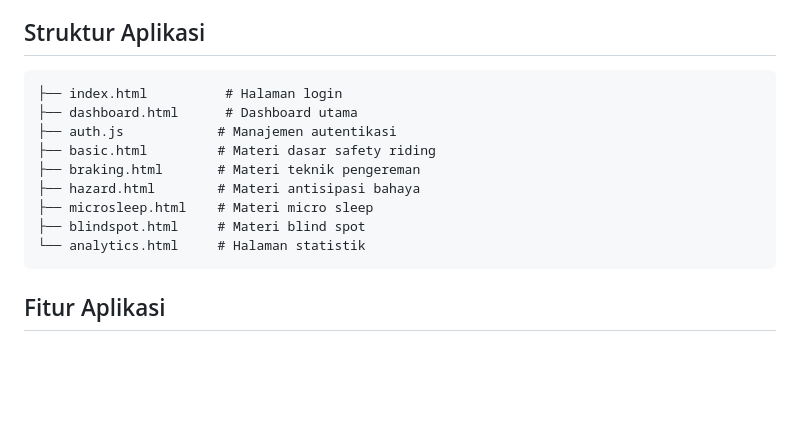
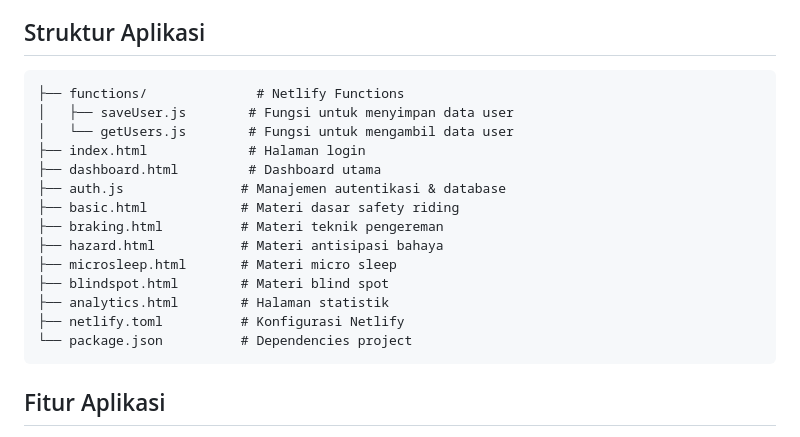
Before and after one commit to akhtar2025/blackboxai-1745238802762, a Markdown page: README.md, the part around one of its changes. GitHub-like rendering; blank space fills up the shorter version.

````diff
--- a/README.md
+++ b/README.md
@@ -6,15 +6,20 @@ Aplikasi pembelajaran online untuk keselamatan berkendara sepeda motor dengan fi
 ## Struktur Aplikasi
 
 ```
-├── index.html          # Halaman login
-├── dashboard.html      # Dashboard utama
-├── auth.js            # Manajemen autentikasi
-├── basic.html         # Materi dasar safety riding
-├── braking.html       # Materi teknik pengereman
-├── hazard.html        # Materi antisipasi bahaya
-├── microsleep.html    # Materi micro sleep
-├── blindspot.html     # Materi blind spot
-└── analytics.html     # Halaman statistik
+├── functions/              # Netlify Functions
+│   ├── saveUser.js        # Fungsi untuk menyimpan data user
+│   └── getUsers.js        # Fungsi untuk mengambil data user
+├── index.html             # Halaman login
+├── dashboard.html         # Dashboard utama
+├── auth.js               # Manajemen autentikasi & database
+├── basic.html            # Materi dasar safety riding
+├── braking.html          # Materi teknik pengereman
+├── hazard.html           # Materi antisipasi bahaya
+├── microsleep.html       # Materi micro sleep
+├── blindspot.html        # Materi blind spot
+├── analytics.html        # Halaman statistik
+├── netlify.toml          # Konfigurasi Netlify
+└── package.json          # Dependencies project
 ```
 
 ## Fitur Aplikasi
````
Also changed, not shown: other parts of README.md (+96 -6 lines).
